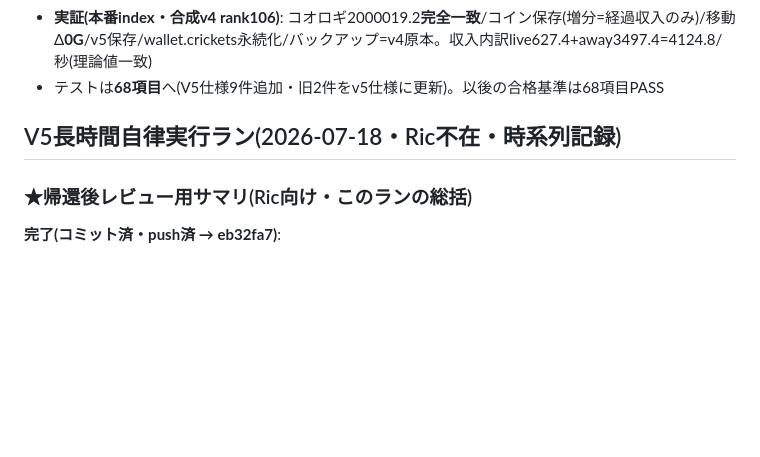
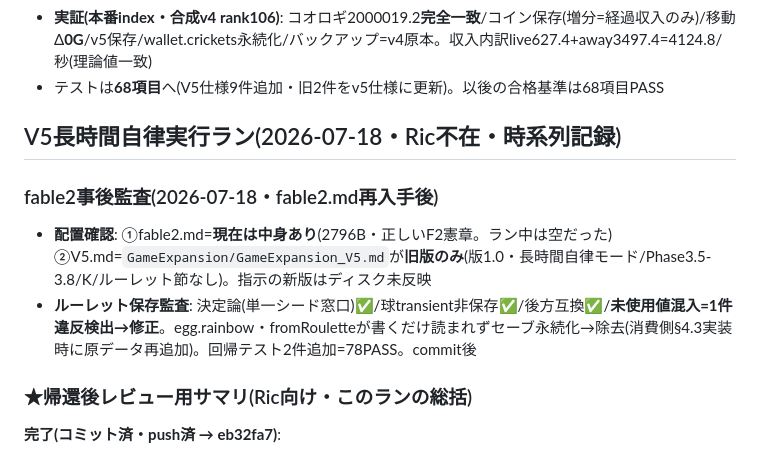
Before and after one commit to Rikusat/lizard-colony, a Markdown page: HANDOFF.md, the part around the change. Rendered like a GitHub page; blank space fills up the shorter version.

Commit message:
HANDOFF: fable2事後監査(配置確認+ルーレット保存の未使用値違反修正)を記録
Co-Authored-By: Claude Fable 5 <noreply@anthropic.com>

```diff
--- a/HANDOFF.md
+++ b/HANDOFF.md
@@ -945,6 +945,10 @@ paper 11.26 / sand 7.91 / life-400 7.45〜7.81 / amber-400 7.45 / boss-400 5.20(
 - テストは**68項目**へ(V5仕様9件追加・旧2件をv5仕様に更新)。以後の合格基準は68項目PASS
 ## V5長時間自律実行ラン(2026-07-18・Ric不在・時系列記録)
 
+### fable2事後監査(2026-07-18・fable2.md再入手後)
+- **配置確認**: ①fable2.md=**現在は中身あり**(2796B・正しいF2憲章。ラン中は空だった) ②V5.md=`GameExpansion/GameExpansion_V5.md`が**旧版のみ**(版1.0・長時間自律モード/Phase3.5-3.8/K/ルーレット節なし)。指示の新版はディスク未反映
+- **ルーレット保存監査**: 決定論(単一シード窓口)✅/球transient非保存✅/後方互換✅/**未使用値混入=1件違反検出→修正**。egg.rainbow・fromRouletteが書くだけ読まれずセーブ永続化→除去(消費側§4.3実装時に原データ再追加)。回帰テスト2件追加=78PASS。commit後
+
 ### ★帰還後レビュー用サマリ(Ric向け・このランの総括)
 **完了(コミット済・push済 → eb32fa7)**:
 1. Phase3残り: コオロギ→Gold全額払い戻し(v6移行)・**資産保全実証**(200万匹→+20,000,192G・減ゼロ)
```
